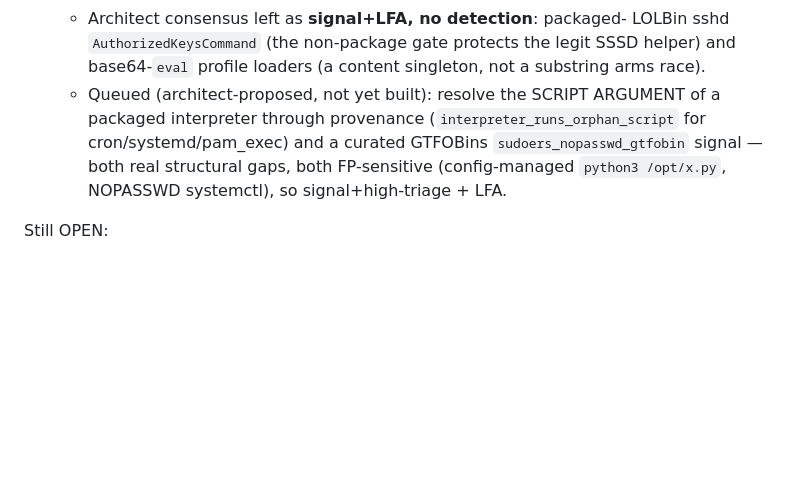
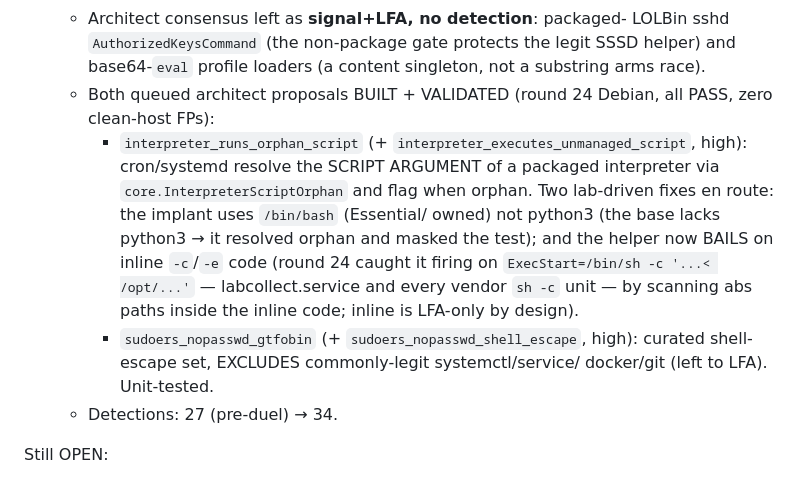
Before and after one commit to javierDAW/linPersist, a Markdown page: docs/SPRINT-HANDOFF.md, the part around the change. GitHub-like rendering; blank space fills up the shorter version.

Commit message:
docs(handoff): close the 2 queued proposals — validated round 24
interpreter_runs_orphan_script + sudoers GTFOBins both built and validated
on round 24 (Debian), zero clean-host FPs: interpreter signal fires only
on the implant (cron.d/zz-sysmon), non_package_path absent (owned bash),
detection in Q7; the labcollect/`sh -c` inline FP is gone after the
inline-code bail fix. netdispatch confirmed clean again. Detections 27->34
across the whole detect-lab-hardening branch.

Co-Authored-By: Claude Opus 4.8 <noreply@anthropic.com>

```diff
--- a/docs/SPRINT-HANDOFF.md
+++ b/docs/SPRINT-HANDOFF.md
@@ -344,12 +344,21 @@ lab-re-validated — the realistic lab is torn down):
     LOLBin sshd `AuthorizedKeysCommand` (the non-package gate protects the
     legit SSSD helper) and base64-`eval` profile loaders (a content
     singleton, not a substring arms race).
-  - Queued (architect-proposed, not yet built): resolve the SCRIPT
-    ARGUMENT of a packaged interpreter through provenance
-    (`interpreter_runs_orphan_script` for cron/systemd/pam_exec) and a
-    curated GTFOBins `sudoers_nopasswd_gtfobin` signal — both real
-    structural gaps, both FP-sensitive (config-managed `python3
-    /opt/x.py`, NOPASSWD systemctl), so signal+high-triage + LFA.
+  - Both queued architect proposals BUILT + VALIDATED (round 24 Debian,
+    all PASS, zero clean-host FPs):
+    - `interpreter_runs_orphan_script` (+ `interpreter_executes_unmanaged_script`,
+      high): cron/systemd resolve the SCRIPT ARGUMENT of a packaged
+      interpreter via `core.InterpreterScriptOrphan` and flag when orphan.
+      Two lab-driven fixes en route: the implant uses `/bin/bash` (Essential/
+      owned) not python3 (the base lacks python3 → it resolved orphan and
+      masked the test); and the helper now BAILS on inline `-c`/`-e` code
+      (round 24 caught it firing on `ExecStart=/bin/sh -c '...< /opt/...'`
+      — labcollect.service and every vendor `sh -c` unit — by scanning abs
+      paths inside the inline code; inline is LFA-only by design).
+    - `sudoers_nopasswd_gtfobin` (+ `sudoers_nopasswd_shell_escape`, high):
+      curated shell-escape set, EXCLUDES commonly-legit systemctl/service/
+      docker/git (left to LFA). Unit-tested.
+  - Detections: 27 (pre-duel) → 34.
 
 Still OPEN:
 
```
